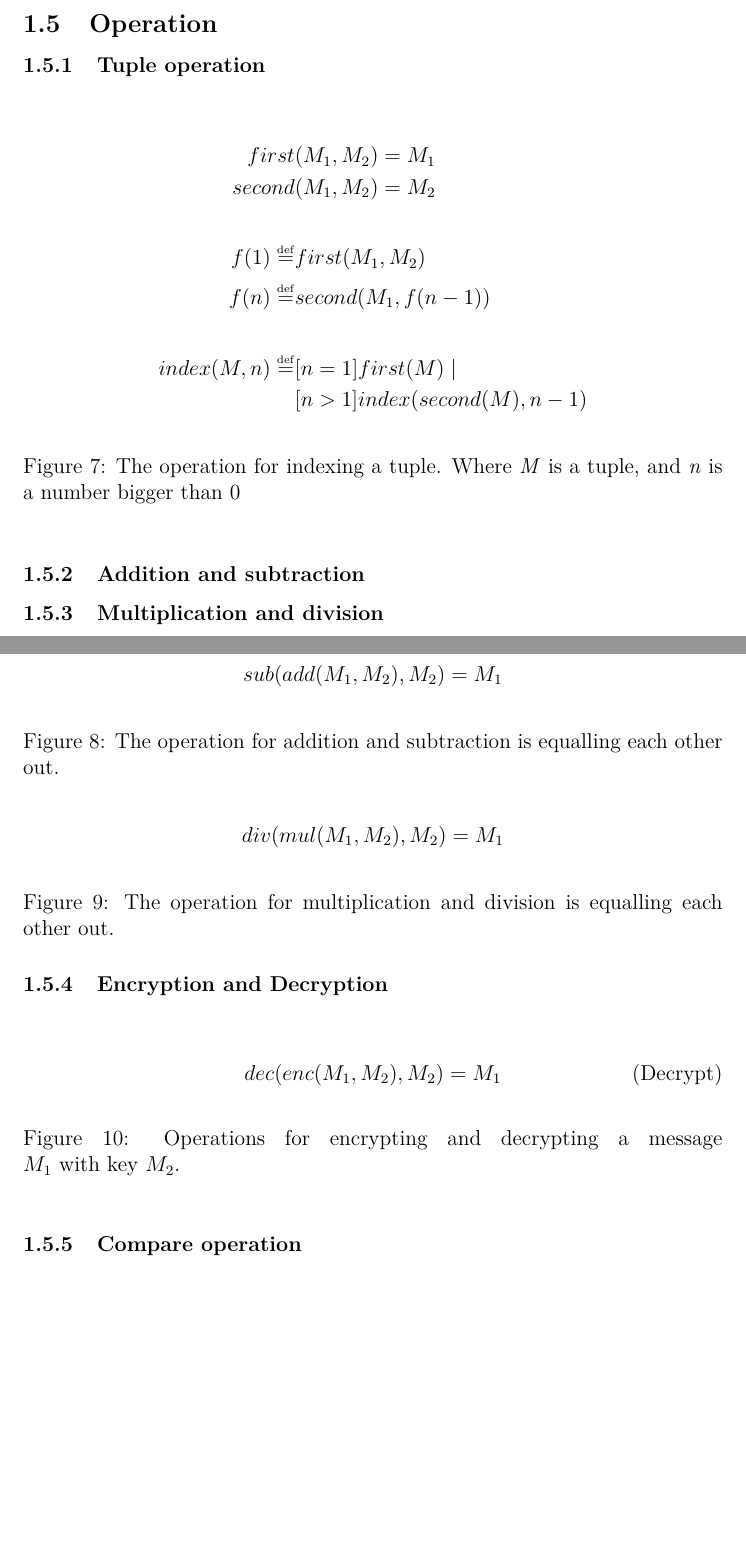
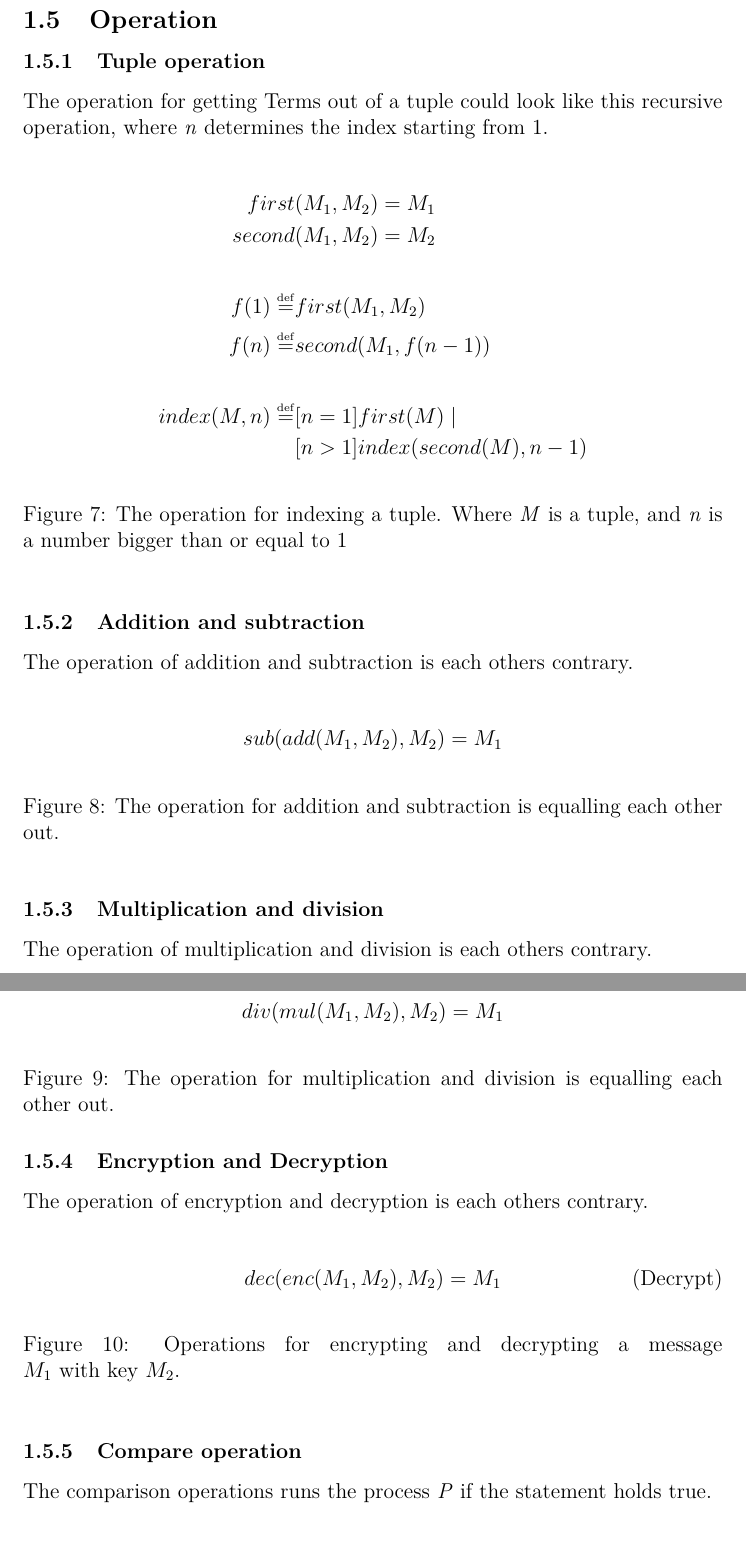
Before and after one commit to pgug/P6-tex, a LaTeX document (Workpapers/Week 14/master.tex, which reads Workpapers/Week 14/math.tex, Workpapers/Week 14/operations.tex, Workpapers/Week 14/tupleoperation.tex): two parts of pages 4 and 5 of 9, joined at a grey line, cut so that both start at the same text, the shorter picture padded with empty space. Compiled offline with pdfLaTeX.

Commit message:
Adding descriptions and fixes Hans' comments and errors.

```diff
--- a/Workpapers/Week 14/math.tex
+++ b/Workpapers/Week 14/math.tex
@@ -1,4 +1,5 @@
 \subsubsection{Addition and subtraction}
+The operation of addition and subtraction is each others contrary.
 \begin{figure}[h]
     \begin{center}
         \begin{align*}
@@ -8,7 +9,10 @@
     \caption{The operation for addition and subtraction is equalling each other out.}
 \end{figure}
 
+\FloatBarrier
+
 \subsubsection{Multiplication and division}
+The operation of multiplication and division is each others contrary.
 \begin{figure}[h]
     \begin{center}
         \begin{align*}
--- a/Workpapers/Week 14/operations.tex
+++ b/Workpapers/Week 14/operations.tex
@@ -1,4 +1,5 @@
 \subsubsection{Encryption and Decryption}
+The operation of encryption and decryption is each others contrary.
 \begin{figure}[h]
 \begin{align*}
     &dec(enc(M_1, M_2),M_2) = M_1 \tag{Decrypt}
@@ -8,6 +9,7 @@
 \FloatBarrier
 
 \subsubsection{Compare operation}
+The comparison operations runs the process \textit{P} if the statement holds true.
 \begin{figure}[h]
 \begin{align}
     &[M_1 = M_2]P \ra P \tag{Equal}\\
--- a/Workpapers/Week 14/tupleoperation.tex
+++ b/Workpapers/Week 14/tupleoperation.tex
@@ -1,5 +1,5 @@
 \subsubsection{Tuple operation}
-
+The operation for getting Terms out of a tuple could look like this recursive operation, where \textit{n} determines the index starting from 1.
 \begin{figure}[h]
     \begin{center}
         \begin{align*}
@@ -13,6 +13,6 @@
             &[n > 1]index(second(M), n-1)
         \end{align*}
     \end{center}
-    \caption{The operation for indexing a tuple. Where \textit{M} is a tuple, and \textit{n} is a number bigger than 0}
+    \caption{The operation for indexing a tuple. Where \textit{M} is a tuple, and \textit{n} is a number bigger than  or equal to 1}
 \end{figure}
 \FloatBarrier
```
Also changed, not shown: Workpapers/Week 14/semantics.tex (+5 -5 lines).
